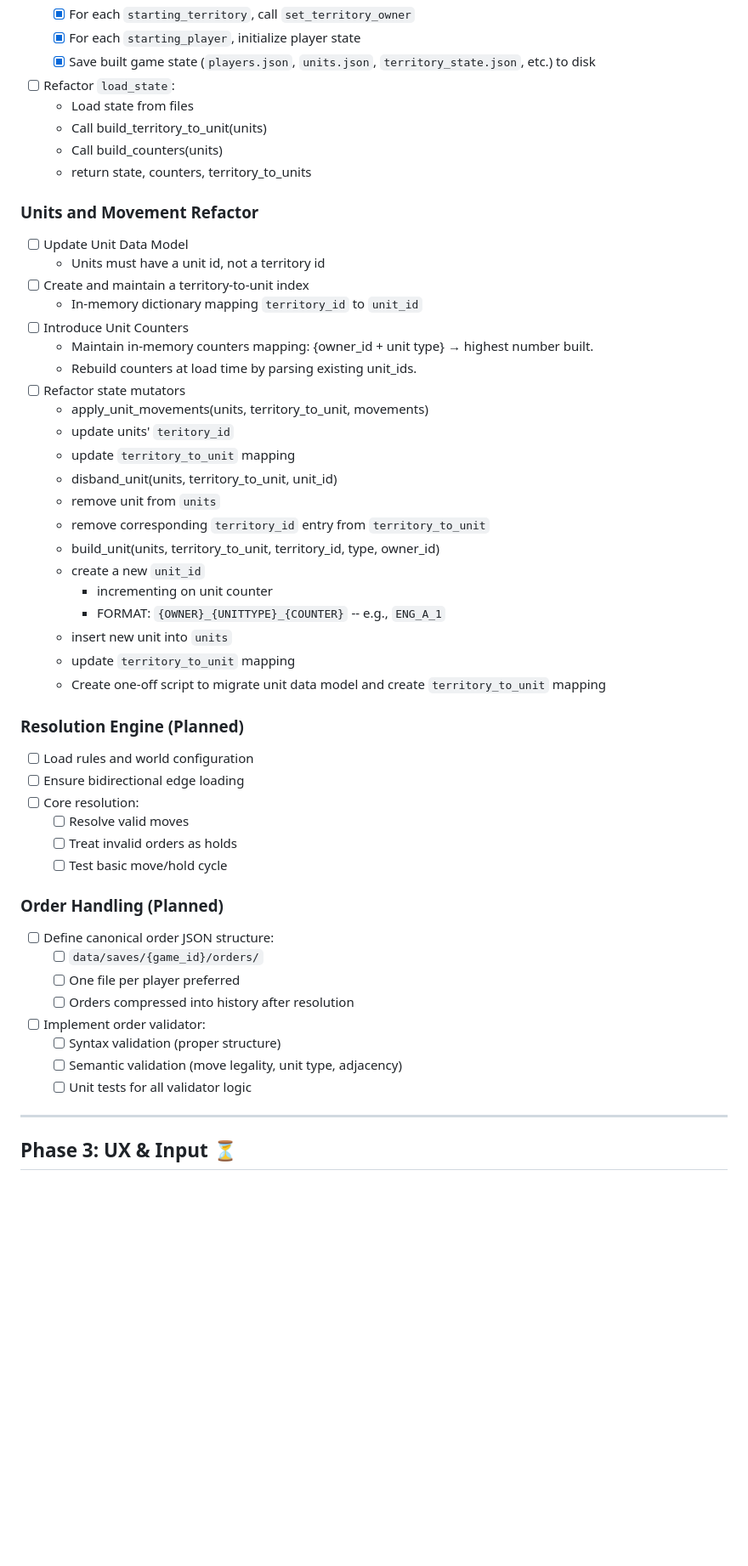
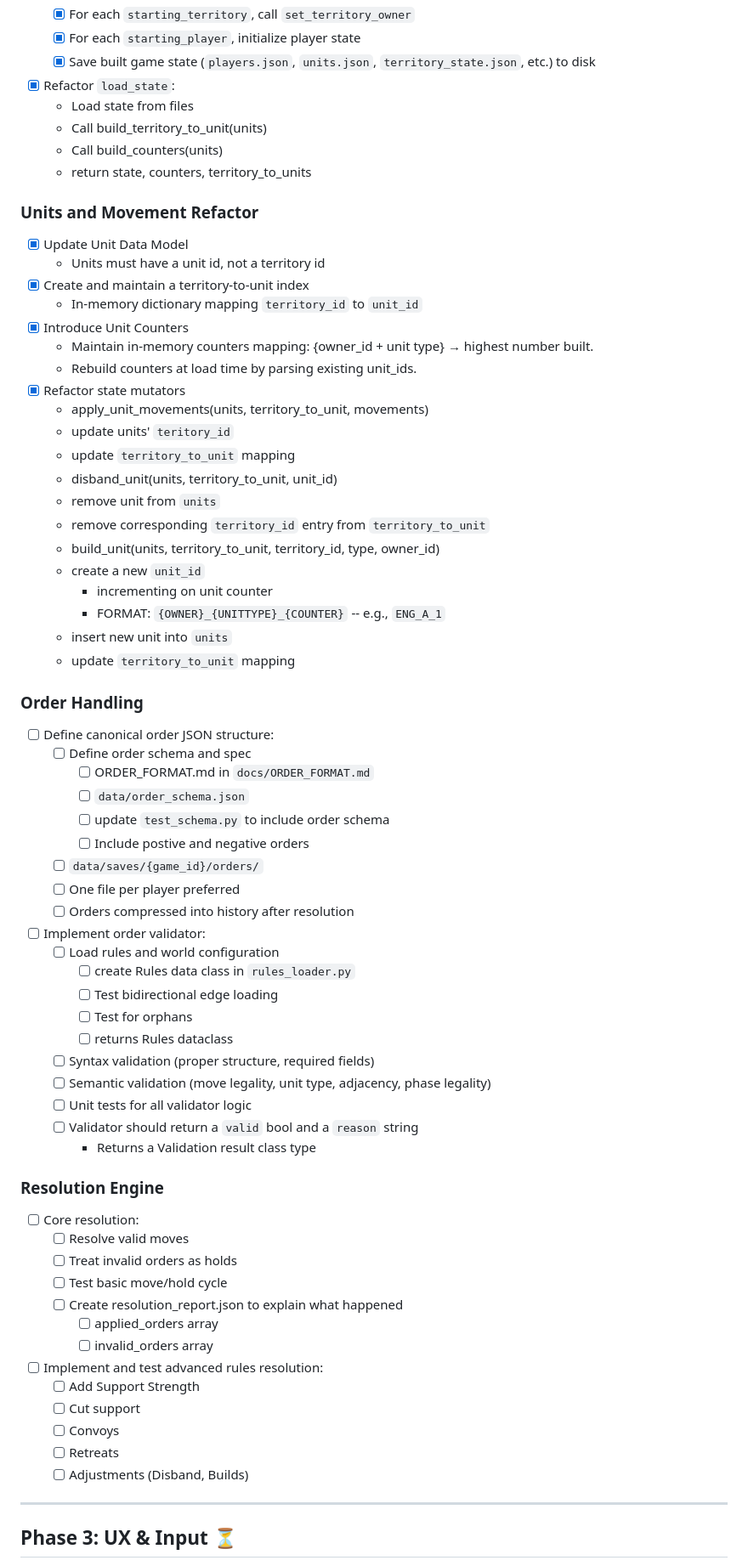
Before and after one commit to apontarelli/diplomacy-cli, a Markdown page: TODO.md, the part around the change. Shown: that part at 85% size. GitHub-like rendering; blank space fills up the shorter version.

Commit message:
Update TODO with validator and resolution tasks

```diff
--- a/TODO.md
+++ b/TODO.md
@@ -69,21 +69,21 @@
     - [x] For each `starting_territory`, call `set_territory_owner`
     - [x] For each `starting_player`, initialize player state
     - [x] Save built game state (`players.json`, `units.json`, `territory_state.json`, etc.) to disk
-- [ ] Refactor `load_state`:
+- [x] Refactor `load_state`:
     - Load state from files
     - Call build_territory_to_unit(units)
     - Call build_counters(units)
     - return state, counters, territory_to_units
 
 ### Units and Movement Refactor
-- [ ] Update Unit Data Model
+- [x] Update Unit Data Model
     - Units must have a unit id, not a territory id
-- [ ] Create and maintain a territory-to-unit index
+- [x] Create and maintain a territory-to-unit index
     - In-memory dictionary mapping `territory_id` to `unit_id`
-- [ ] Introduce Unit Counters
+- [x] Introduce Unit Counters
     - Maintain in-memory counters mapping: {owner_id + unit type} → highest number built.
     - Rebuild counters at load time by parsing existing unit_ids.
-- [ ] Refactor state mutators
+- [x] Refactor state mutators
     - apply_unit_movements(units, territory_to_unit, movements)
 	- update units' `teritory_id`
 	- update `territory_to_unit`  mapping
@@ -96,25 +96,44 @@
 	    - FORMAT: `{OWNER}_{UNITTYPE}_{COUNTER}` -- e.g., `ENG_A_1`
 	- insert new unit into `units`
 	- update `territory_to_unit` mapping
-    - Create one-off script to migrate unit data model and create `territory_to_unit` mapping
 
-### Resolution Engine (Planned)
-- [ ] Load rules and world configuration
-- [ ] Ensure bidirectional edge loading
+
+### Order Handling
+- [ ] Define canonical order JSON structure:
+  - [ ] Define order schema and spec
+    - [ ] ORDER_FORMAT.md in `docs/ORDER_FORMAT.md`
+    - [ ] `data/order_schema.json`
+    - [ ] update `test_schema.py` to include order schema
+    - [ ] Include postive and negative orders
+  - [ ] `data/saves/{game_id}/orders/`
+  - [ ] One file per player preferred
+  - [ ] Orders compressed into history after resolution
+- [ ] Implement order validator:
+  - [ ] Load rules and world configuration
+    - [ ] create Rules data class in `rules_loader.py`
+    - [ ] Test bidirectional edge loading
+    - [ ] Test for orphans
+    - [ ] returns Rules dataclass
+  - [ ] Syntax validation (proper structure, required fields)
+  - [ ] Semantic validation (move legality, unit type, adjacency, phase legality)
+  - [ ] Unit tests for all validator logic
+  - [ ] Validator should return a `valid` bool and a `reason` string
+    - Returns a Validation result class type
+
+### Resolution Engine
 - [ ] Core resolution:
   - [ ] Resolve valid moves
   - [ ] Treat invalid orders as holds
   - [ ] Test basic move/hold cycle
-
-### Order Handling (Planned)
-- [ ] Define canonical order JSON structure:
-  - [ ] `data/saves/{game_id}/orders/`
-  - [ ] One file per player preferred
-  - [ ] Orders compressed into history after resolution
-- [ ] Implement order validator:
-  - [ ] Syntax validation (proper structure)
-  - [ ] Semantic validation (move legality, unit type, adjacency)
-  - [ ] Unit tests for all validator logic
+  - [ ] Create resolution_report.json to explain what happened
+    - [ ] applied_orders array
+    - [ ] invalid_orders array
+- [ ] Implement and test advanced rules resolution:
+  - [ ] Add Support Strength
+  - [ ] Cut support
+  - [ ] Convoys
+  - [ ] Retreats
+  - [ ] Adjustments (Disband, Builds)
 
 ---
 
```
